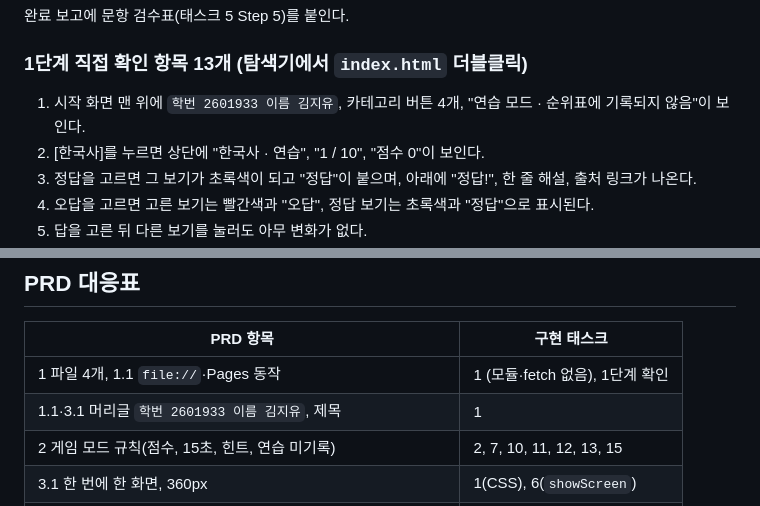
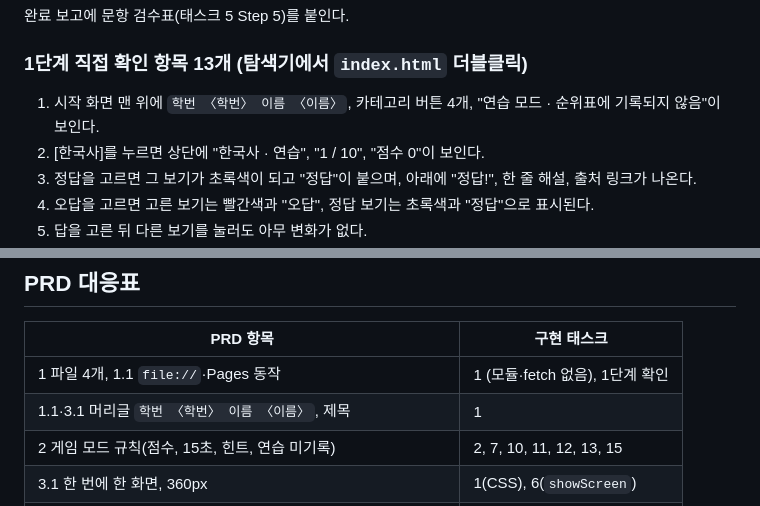
Before and after one commit to peachjoy10/Study03_Quiz, a Markdown page: IMPL-PLAN.md, 2 parts joined by grey strips. Drawn GitHub-style.

```diff
--- a/IMPL-PLAN.md
+++ b/IMPL-PLAN.md
@@ -936,7 +936,7 @@ git commit -m "feat: 결과 화면"
 
 ### 1단계 직접 확인 항목 13개 (탐색기에서 `index.html` 더블클릭)
 
-1. 시작 화면 맨 위에 `학번 2601933 이름 김지유`, 카테고리 버튼 4개, "연습 모드 · 순위표에 기록되지 않음"이 보인다.
+1. 시작 화면 맨 위에 `학번 〈학번〉 이름 〈이름〉`, 카테고리 버튼 4개, "연습 모드 · 순위표에 기록되지 않음"이 보인다.
 2. [한국사]를 누르면 상단에 "한국사 · 연습", "1 / 10", "점수 0"이 보인다.
 3. 정답을 고르면 그 보기가 초록색이 되고 "정답"이 붙으며, 아래에 "정답!", 한 줄 해설, 출처 링크가 나온다.
 4. 오답을 고르면 고른 보기는 빨간색과 "오답", 정답 보기는 초록색과 "정답"으로 표시된다.
@@ -1684,7 +1684,7 @@ git commit -m "feat: 기록 저장과 순위표 화면"
 | PRD 항목 | 구현 태스크 |
 |---|---|
 | 1 파일 4개, 1.1 `file://`·Pages 동작 | 1 (모듈·fetch 없음), 1단계 확인 |
-| 1.1·3.1 머리글 `학번 2601933 이름 김지유`, 제목 | 1 |
+| 1.1·3.1 머리글 `학번 〈학번〉 이름 〈이름〉`, 제목 | 1 |
 | 2 게임 모드 규칙(점수, 15초, 힌트, 연습 미기록) | 2, 7, 10, 11, 12, 13, 15 |
 | 3.1 한 번에 한 화면, 360px | 1(CSS), 6(`showScreen`) |
 | 3.2 시작 화면(1단계 연습 안내, 2단계 제거) | 1, 6, 10 |
```
Also changed, not shown: other parts of IMPL-PLAN.md (+4 -4 lines), PRD.md (+2 -3 lines).
